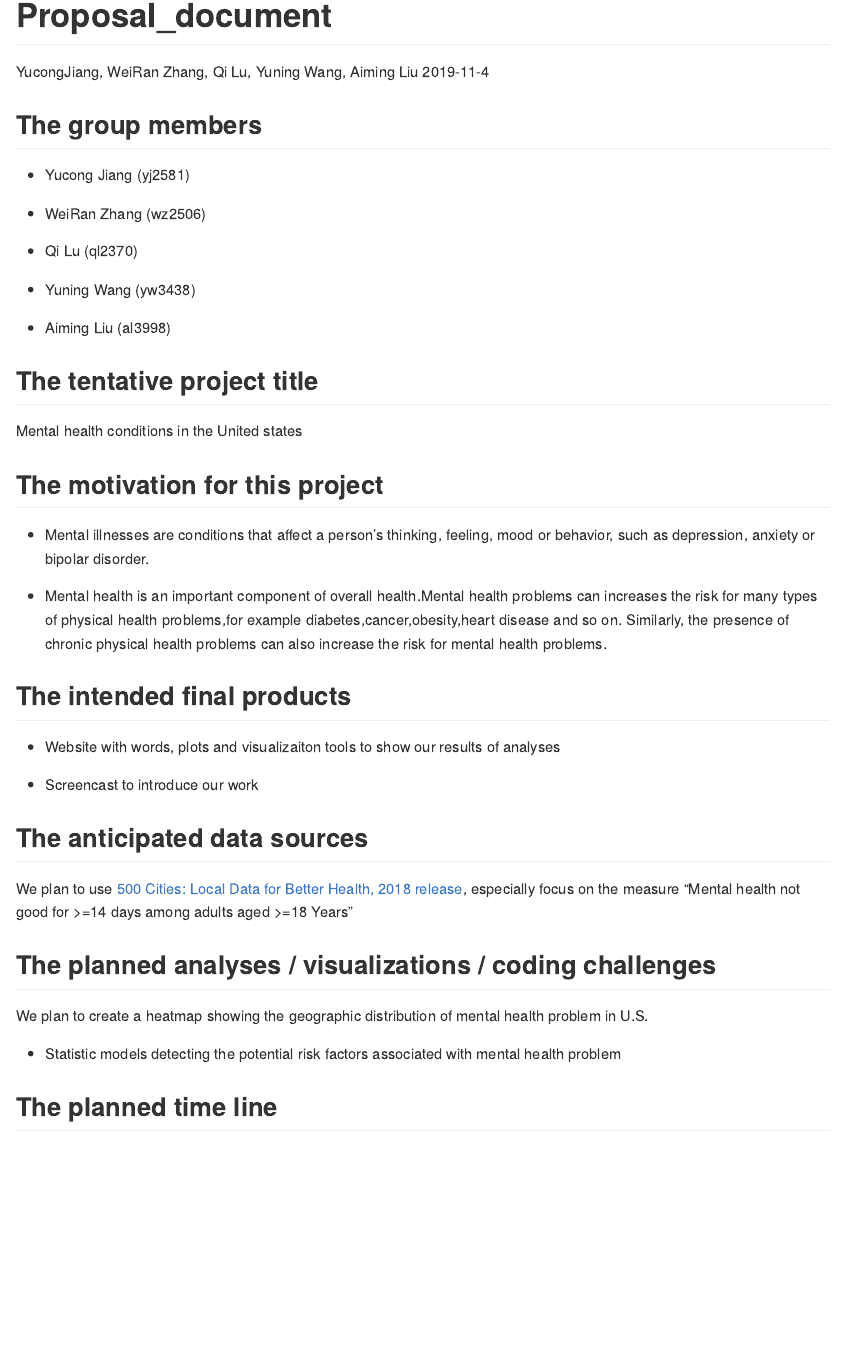
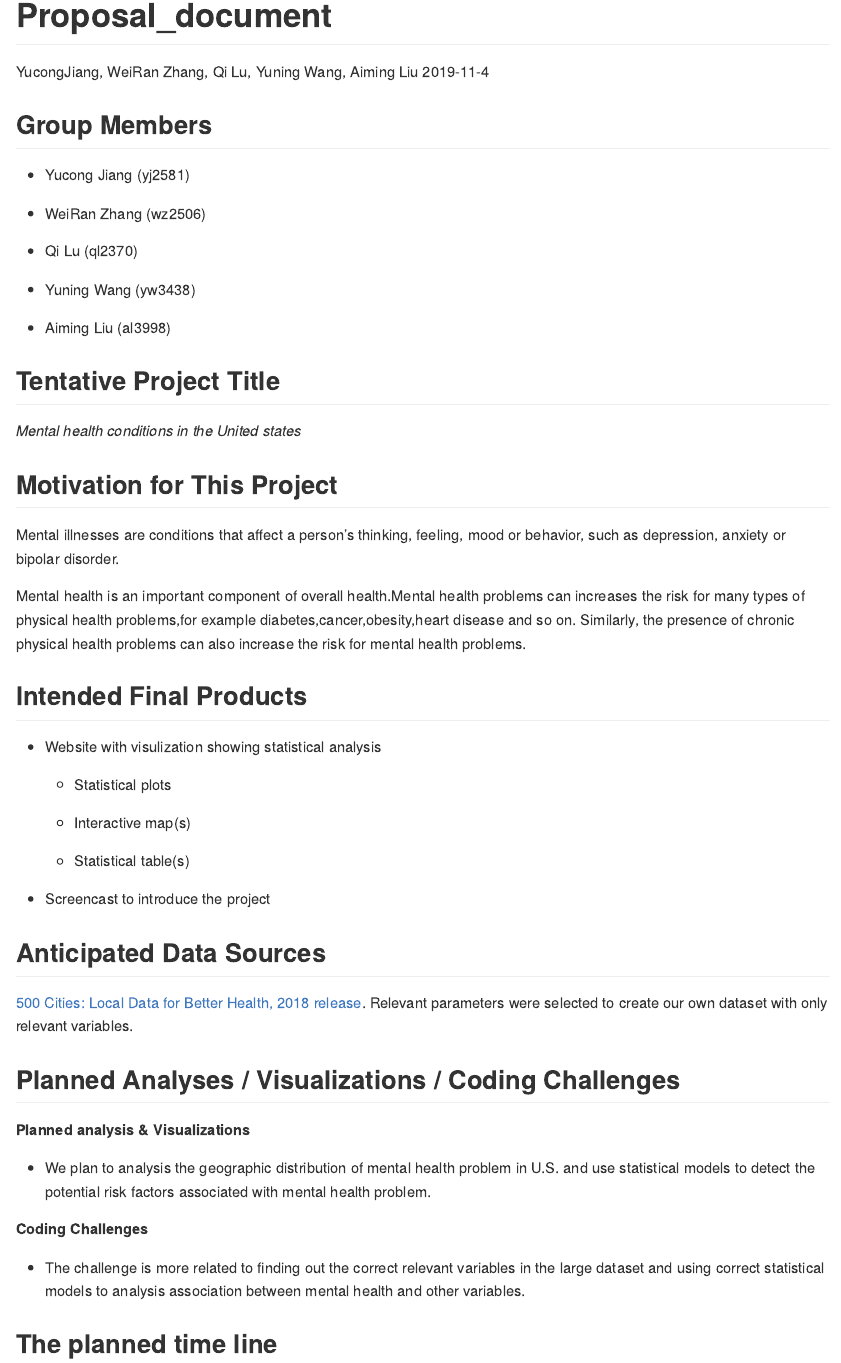
Before and after one commit to YucongJiang/p8105_final_project.github.io, an R Markdown document (Proposal_document.Rmd): the page in a window 1100 px wide, from its top. The pictures show the output file Proposal_document.md that the author committed with the source, drawn offline in the style of GitHub.

Commit message:
Changes in proposal document format.

```diff
--- a/Proposal_document.Rmd
+++ b/Proposal_document.Rmd
@@ -6,7 +6,7 @@ output: github_document
 ---
 
 
-## The group members
+## Group Members
 
 * Yucong Jiang (yj2581)
 
@@ -18,31 +18,41 @@ output: github_document
 
 * Aiming Liu (al3998)
 
-## The tentative project title
+## Tentative Project Title
 
- Mental health conditions in the United states
+ *Mental health conditions in the United states*
 
-## The motivation for this project
+## Motivation for This Project
 
- + Mental illnesses are conditions that affect a person’s thinking, feeling, mood or behavior, such as depression, anxiety or bipolar disorder.
+  Mental illnesses are conditions that affect a person’s thinking, feeling, mood or behavior, such as depression, anxiety or bipolar disorder.
+
+  Mental health is an important component of overall health.Mental health problems can increases the risk for many types of physical health problems,for example diabetes,cancer,obesity,heart disease and so on. Similarly, the presence of chronic physical health problems can also increase the risk for mental health problems.
+
+## Intended Final Products
+
+ + Website with visulization showing statistical analysis
+
+    - Statistical plots
+
+    - Interactive map(s)
+
+    - Statistical table(s)
+
+ + Screencast to introduce the project
+
+## Anticipated Data Sources
+
+[500 Cities: Local Data for Better Health, 2018 release](https://chronicdata.cdc.gov/500-Cities/500-Cities-Local-Data-for-Better-Health-2018-relea/6vp6-wxuq/data). Relevant parameters were selected to create our own dataset with only relevant variables.
+
+## Planned Analyses / Visualizations / Coding Challenges
+
+**Planned analysis & Visualizations**
+
+ + We plan to analysis the geographic distribution of mental health problem in U.S. and use statistical models to detect the potential risk factors associated with mental health problem.
+
+**Coding Challenges**
+
+ + The challenge is more related to finding out the correct relevant variables in the large dataset and using correct statistical models to analysis association between mental health and other variables.
 
 
- + Mental health is an important component of overall health.Mental health problems can increases the risk for many types of physical health problems,for example diabetes,cancer,obesity,heart disease and so on. Similarly, the presence of chronic physical health problems can also increase the risk for mental health problems.
-
-## The intended final products
-
- + Website with words, plots and visualizaiton tools to show our results of analyses
-
- + Screencast to introduce our work
-
-## The anticipated data sources
-
-We plan to use [500 Cities: Local Data for Better Health, 2018 release](https://chronicdata.cdc.gov/500-Cities/500-Cities-Local-Data-for-Better-Health-2018-relea/6vp6-wxuq/data), especially focus on the measure "Mental health not good for >=14 days among adults aged >=18 Years"
-
-## The planned analyses / visualizations / coding challenges
-
-We plan to create a heatmap showing the geographic distribution of mental health problem in U.S.
-
- + Statistic models detecting the potential risk factors associated with mental health problem
-
 ## The planned time line
```
Also changed, not shown: Proposal_document.md.
